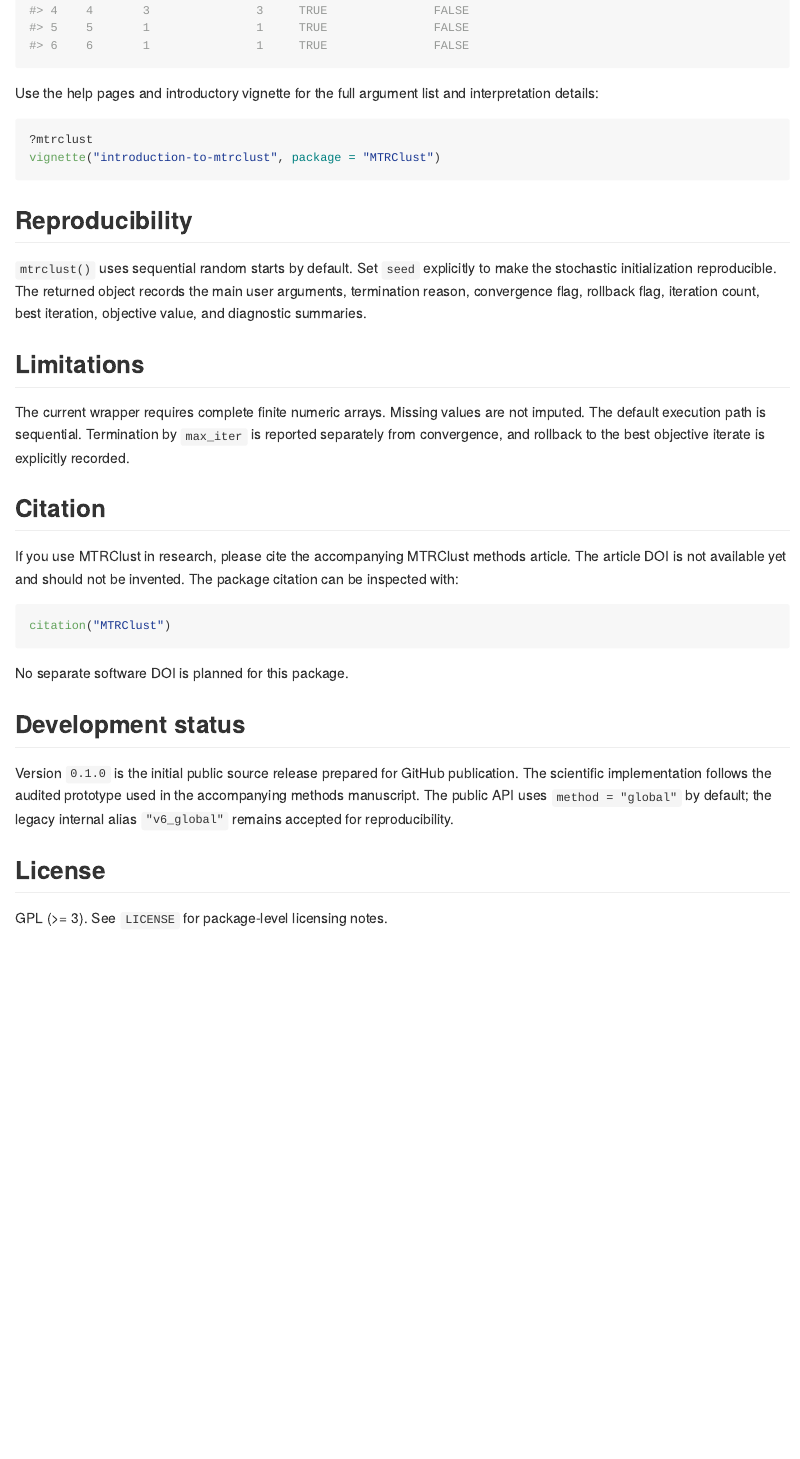
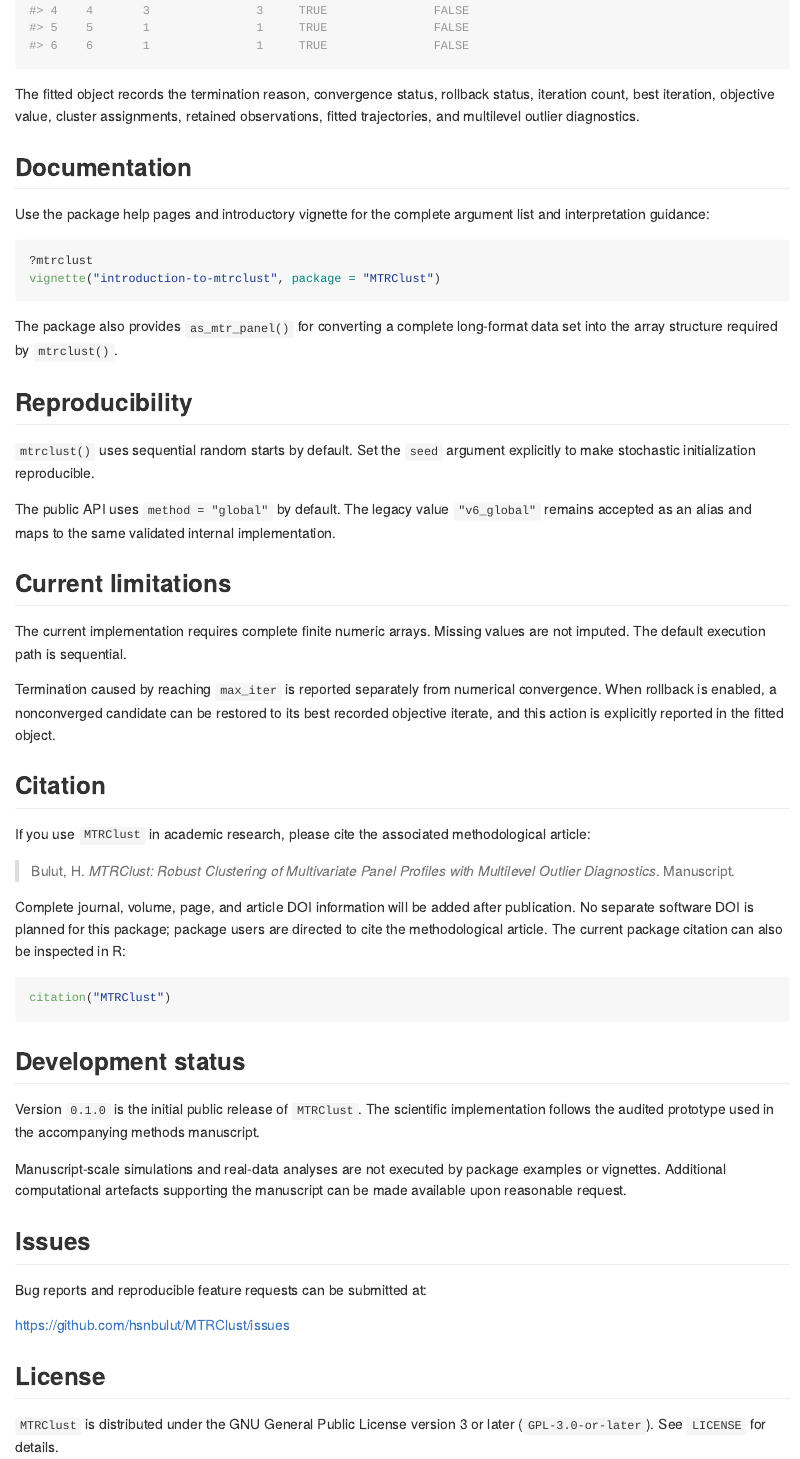
Before and after one commit to hsnbulut/MTRClust, an R Markdown document (README.Rmd): the page in a window 1100 px wide, from 7070 px down before the commit and from 7400 px down after it, so that both start at the same text. Rendered offline with R 4.5, knitr and Pandoc, with nearby package versions; some code elsewhere in the file could not run offline.

Commit message:
Finalize public release metadata and documentation

````diff
--- a/README.Rmd
+++ b/README.Rmd
@@ -77,48 +93,76 @@
 head(mtrclust_diagnostics(fit, type = "units"))
 ```
 
-Use the help pages and introductory vignette for the full argument list and
-interpretation details:
+The fitted object records the termination reason, convergence status, rollback
+status, iteration count, best iteration, objective value, cluster assignments,
+retained observations, fitted trajectories, and multilevel outlier diagnostics.
+
+## Documentation
+
+Use the package help pages and introductory vignette for the complete argument
+list and interpretation guidance:
 
 ```r
 ?mtrclust
 vignette("introduction-to-mtrclust", package = "MTRClust")
 ```
 
+The package also provides `as_mtr_panel()` for converting a complete long-format
+data set into the array structure required by `mtrclust()`.
+
 ## Reproducibility
 
-`mtrclust()` uses sequential random starts by default. Set `seed` explicitly to
-make the stochastic initialization reproducible. The returned object records the
-main user arguments, termination reason, convergence flag, rollback flag,
-iteration count, best iteration, objective value, and diagnostic summaries.
+`mtrclust()` uses sequential random starts by default. Set the `seed` argument
+explicitly to make stochastic initialization reproducible.
 
-## Limitations
+The public API uses `method = "global"` by default. The legacy value
+`"v6_global"` remains accepted as an alias and maps to the same validated
+internal implementation.
 
-The current wrapper requires complete finite numeric arrays. Missing values are
-not imputed. The default execution path is sequential. Termination by
-`max_iter` is reported separately from convergence, and rollback to the best
-objective iterate is explicitly recorded.
+## Current limitations
+
+The current implementation requires complete finite numeric arrays. Missing
+values are not imputed. The default execution path is sequential.
+
+Termination caused by reaching `max_iter` is reported separately from numerical
+convergence. When rollback is enabled, a nonconverged candidate can be restored
+to its best recorded objective iterate, and this action is explicitly reported
+in the fitted object.
 
 ## Citation
 
-If you use MTRClust in research, please cite the accompanying MTRClust methods
-article. The article DOI is not available yet and should not be invented. The
-package citation can be inspected with:
+If you use `MTRClust` in academic research, please cite the associated
+methodological article:
+
+> Bulut, H. *MTRClust: Robust Clustering of Multivariate Panel Profiles with
+> Multilevel Outlier Diagnostics*. Manuscript.
+
+Complete journal, volume, page, and article DOI information will be added after
+publication. No separate software DOI is planned for this package; package users
+are directed to cite the methodological article. The current package citation can
+also be inspected in R:
 
 ```r
 citation("MTRClust")
 ```
 
-No separate software DOI is planned for this package.
-
 ## Development status
 
-Version `0.1.0` is the initial public source release prepared for GitHub
-publication. The scientific implementation follows the audited prototype used
-in the accompanying methods manuscript. The public API uses `method = "global"`
-by default; the legacy internal alias `"v6_global"` remains accepted for
-reproducibility.
+Version `0.1.0` is the initial public release of `MTRClust`. The scientific
+implementation follows the audited prototype used in the accompanying methods
+manuscript.
+
+Manuscript-scale simulations and real-data analyses are not executed by package
+examples or vignettes. Additional computational artefacts supporting the
+manuscript can be made available upon reasonable request.
+
+## Issues
+
+Bug reports and reproducible feature requests can be submitted at:
+
+https://github.com/hsnbulut/MTRClust/issues
 
 ## License
 
-GPL (>= 3). See `LICENSE` for package-level licensing notes.
+`MTRClust` is distributed under the GNU General Public License version 3 or
+later (`GPL-3.0-or-later`). See `LICENSE` for details.
--- a/codemeta.json
+++ b/codemeta.json
@@ -25,5 +25,5 @@
   ],
   "codeRepository": "https://github.com/hsnbulut/MTRClust",
   "issueTracker": "https://github.com/hsnbulut/MTRClust/issues",
-  "releaseNotes": "Initial public source release prepared for GitHub publication. No separate software DOI is planned; users should cite the accompanying methods article."
+  "releaseNotes": "Initial public source release on GitHub. No separate software DOI is planned; users should cite the accompanying methods article."
 }
````
Also changed, not shown: NEWS.md (+1 -1 lines), README.md, README.Rmd (62 more changed lines), 1 other file.
